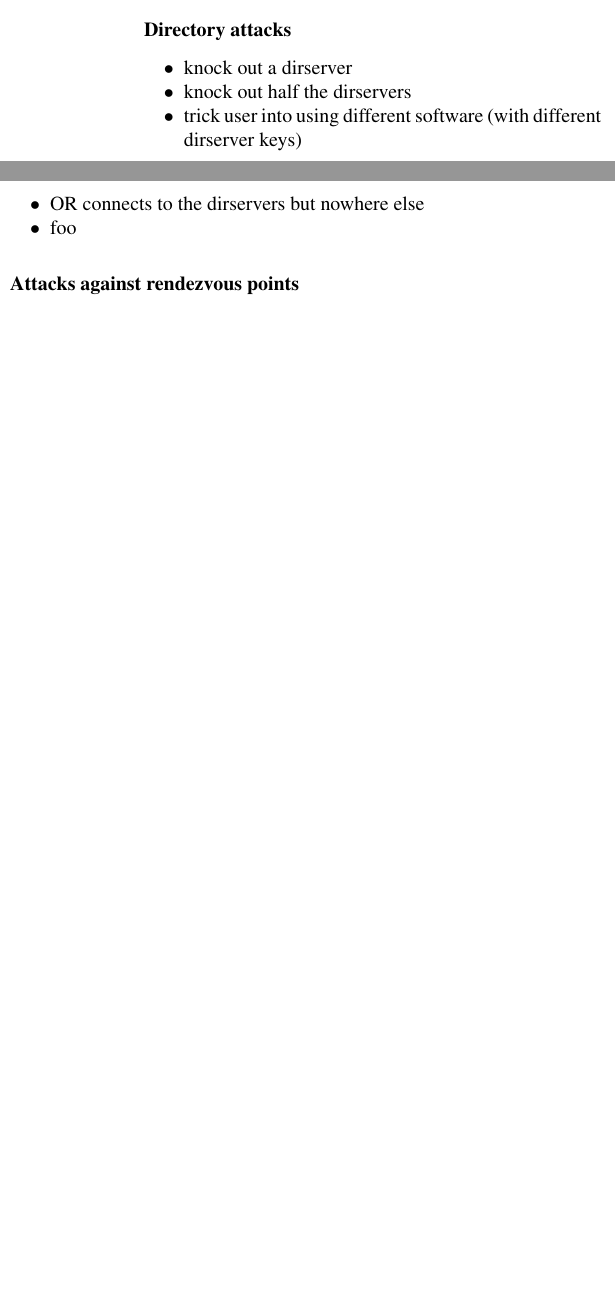
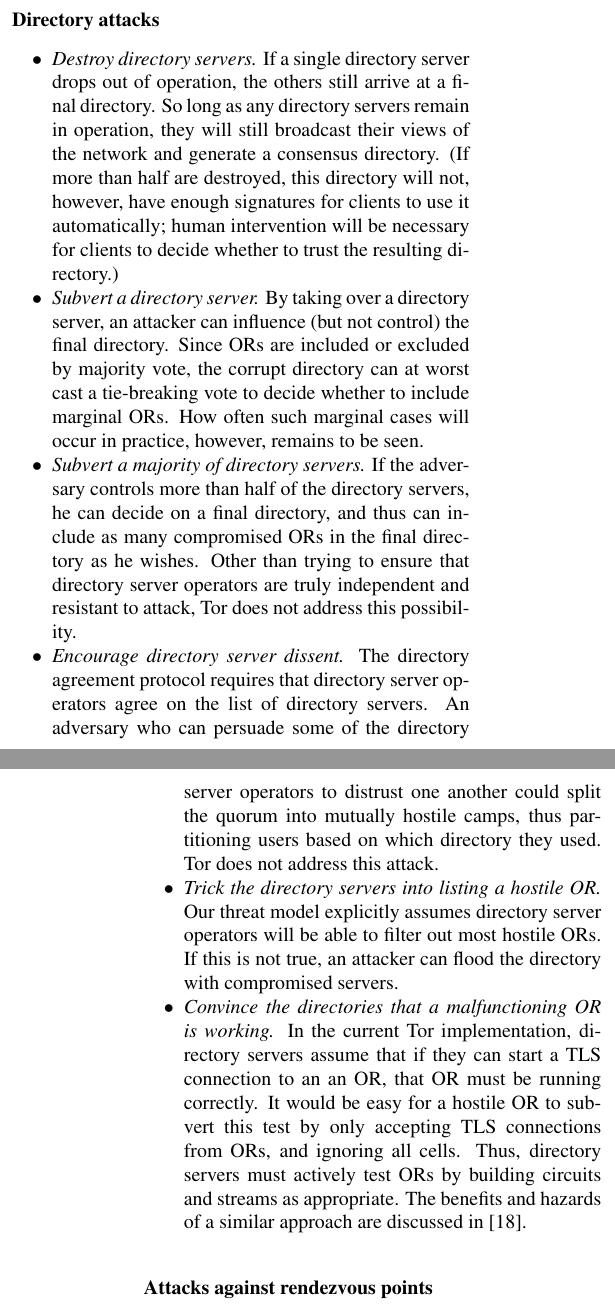
Before and after one commit to pruby/Tor-Mirror, a LaTeX paper (doc/tor-design.tex): two parts of the columns of page 17 of 21 before the commit and two parts of the columns of pages 17 and 18 of 22 after it, joined at a grey line, cut so that both start at the same text, the shorter picture padded with empty space. Compiled offline with pdfLaTeX; a LaTeX package or settings file that is missing is left out; a missing bibliography style is replaced by a similar one.

Commit message:
Misc edits, write dirserver attacks+defenses
git-svn-id: https://svn.torproject.org/svn/tor/trunk@719 55e972cd-5a19-0410-ae62-a4d7a52db4cd

```diff
--- a/doc/tor-design.tex
+++ b/doc/tor-design.tex
@@ -1643,12 +1658,52 @@ them.
 
 \subsubsection*{Directory attacks}
 \begin{tightlist}
-\item knock out a dirserver
-\item knock out half the dirservers
-\item trick user into using different software (with different dirserver
-keys)
-\item OR connects to the dirservers but nowhere else
-\item foo
+\item \emph{Destroy directory servers.}  If a single directory
+  server drops out of operation, the others still arrive at a final
+  directory.  So long as any directory servers remain in operation,
+  they will still broadcast their views of the network and generate a
+  consensus directory.  (If more than half are destroyed, this
+  directory will not, however, have enough signatures for clients to
+  use it automatically; human intervention will be necessary for
+  clients to decide whether to trust the resulting directory.)
+
+\item \emph{Subvert a directory server.}  By taking over a directory
+  server, an attacker can influence (but not control) the final
+  directory.  Since ORs are included or excluded by majority vote,
+  the corrupt directory can at worst cast a tie-breaking vote to
+  decide whether to include marginal ORs.  How often such marginal
+  cases will occur in practice, however, remains to be seen.
+
+\item \emph{Subvert a majority of directory servers.}  If the
+  adversary controls more than half of the directory servers, he can
+  decide on a final directory, and thus can include as many
+  compromised ORs in the final directory as he wishes.  Other than
+  trying to ensure that directory server operators are truly
+  independent and resistant to attack, Tor does not address this
+  possibility.
+
+\item \emph{Encourage directory server dissent.}  The directory
+  agreement protocol requires that directory server operators agree on
+  the list of directory servers.  An adversary who can persuade some
+  of the directory server operators to distrust one another could
+  split the quorum into mutually hostile camps, thus partitioning
+  users based on which directory they used.  Tor does not address
+  this attack.
+
+\item \emph{Trick the directory servers into listing a hostile OR.}
+  Our threat model explicitly assumes directory server operators will
+  be able to filter out most hostile ORs.  If this is not true, an
+  attacker can flood the directory with compromised servers.
+
+\item \emph{Convince the directories that a malfunctioning OR is
+  working.}  In the current Tor implementation, directory servers
+  assume that if they can start a TLS connection to an an OR, that OR
+  must be running correctly.  It would be easy for a hostile OR to
+  subvert this test by only accepting TLS connections from ORs, and
+  ignoring all cells. Thus, directory servers must actively test ORs
+  by building circuits and streams as appropriate.  The benefits and
+  hazards of a similar approach are discussed in \cite{mix-acc}.
+
 \end{tightlist}
 
 \subsubsection*{Attacks against rendezvous points}
```
Also changed, not shown: doc/tor-design.tex (39 more changed lines).
